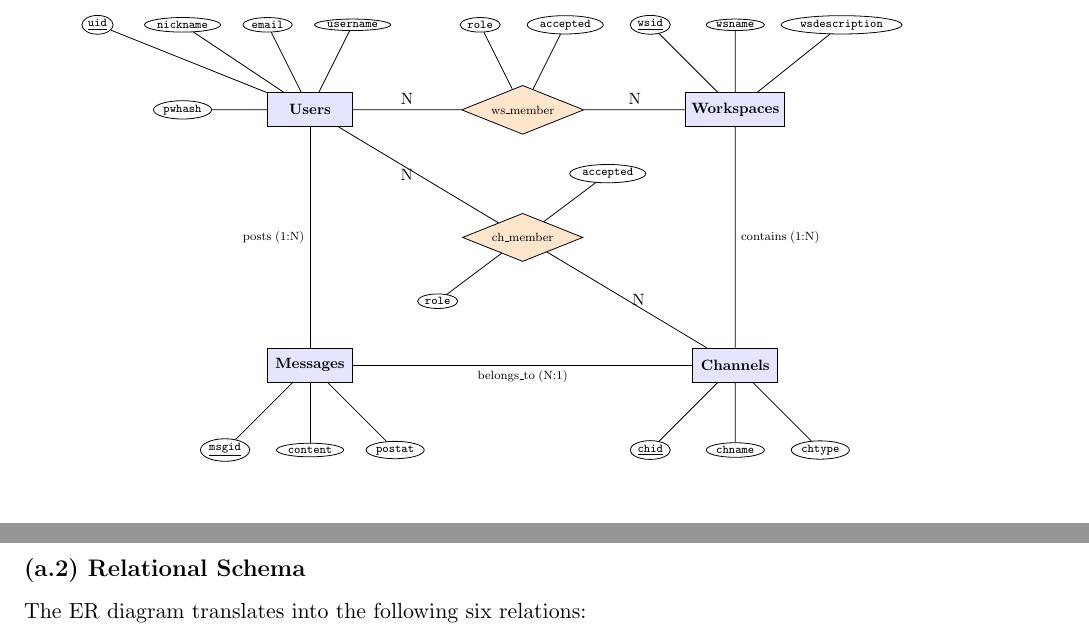
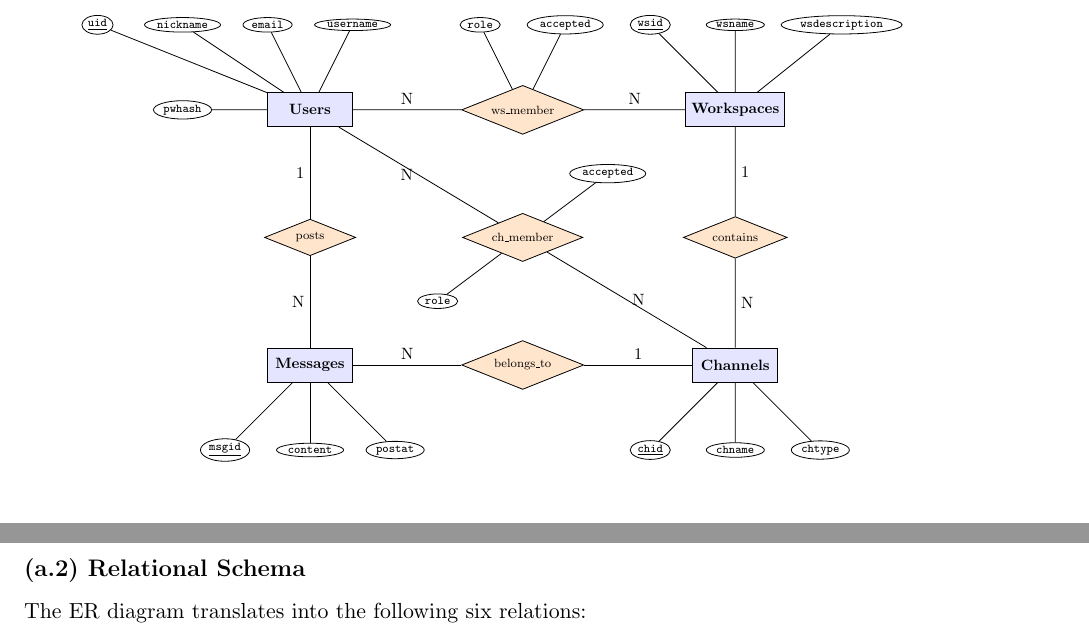
Before and after one commit to MacroMozilla/DBProject, a LaTeX document (docs/report.tex): two parts of pages 1 and 2 of 9, joined at a grey line, cut so that both start at the same text. Compiled offline with pdfLaTeX.

Commit message:
Update ER diagram with additional entities and relationships for posts, contains, and belongs_to

```diff
--- a/docs/report.tex
+++ b/docs/report.tex
@@ -67,6 +67,9 @@ This report covers the schema design with ER diagrams and relational translation
 % Row 2: Relationships (links in the middle)
 \node[relationship] (wm) at (5, 6) {ws\_member};
 \node[relationship] (cm) at (5, 3) {ch\_member};
+\node[relationship] (posts) at (0, 3) {posts};
+\node[relationship] (contains) at (10, 3) {contains};
+\node[relationship] (belongsto) at (5, 0) {belongs\_to};
 
 % User attributes (above and left)
 \node[attr] (uuid) at (-5, 8) {\underline{uid}};
@@ -131,9 +134,12 @@ This report covers the schema design with ER diagrams and relational translation
 \draw (workspace) -- node[above] {N} (wm);
 \draw (user) -- node[left] {N} (cm);
 \draw (channel) -- node[right] {N} (cm);
-\draw (workspace) -- node[right, font=\scriptsize] {contains\;(1:N)} (channel);
-\draw (user) -- node[left, font=\scriptsize] {posts\;(1:N)} (message);
-\draw (message) -- node[below, font=\scriptsize] {belongs\_to\;(N:1)} (channel);
+\draw (user) -- node[left] {1} (posts);
+\draw (posts) -- node[left] {N} (message);
+\draw (workspace) -- node[right] {1} (contains);
+\draw (contains) -- node[right] {N} (channel);
+\draw (message) -- node[above] {N} (belongsto);
+\draw (belongsto) -- node[above] {1} (channel);
 
 \end{tikzpicture}
 \end{center}
```
Also changed, not shown: docs/report.pdf.
